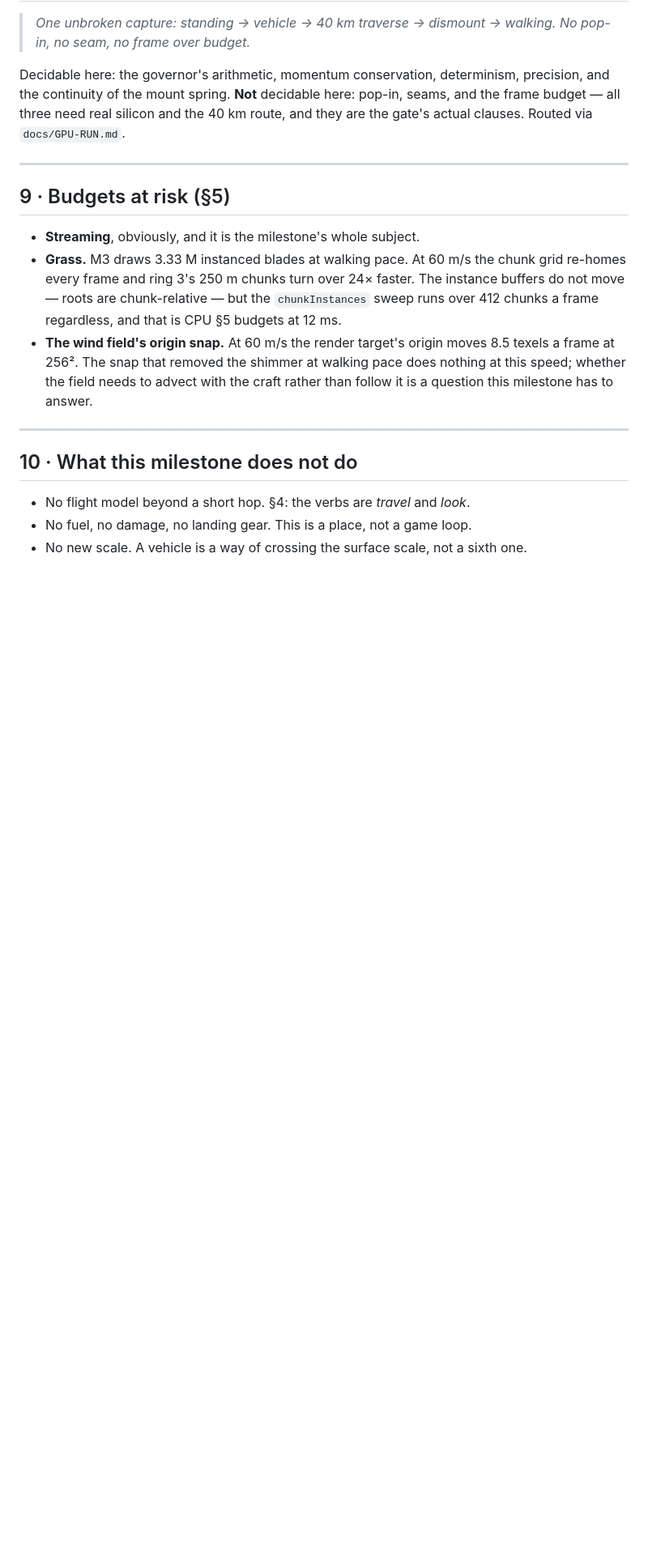
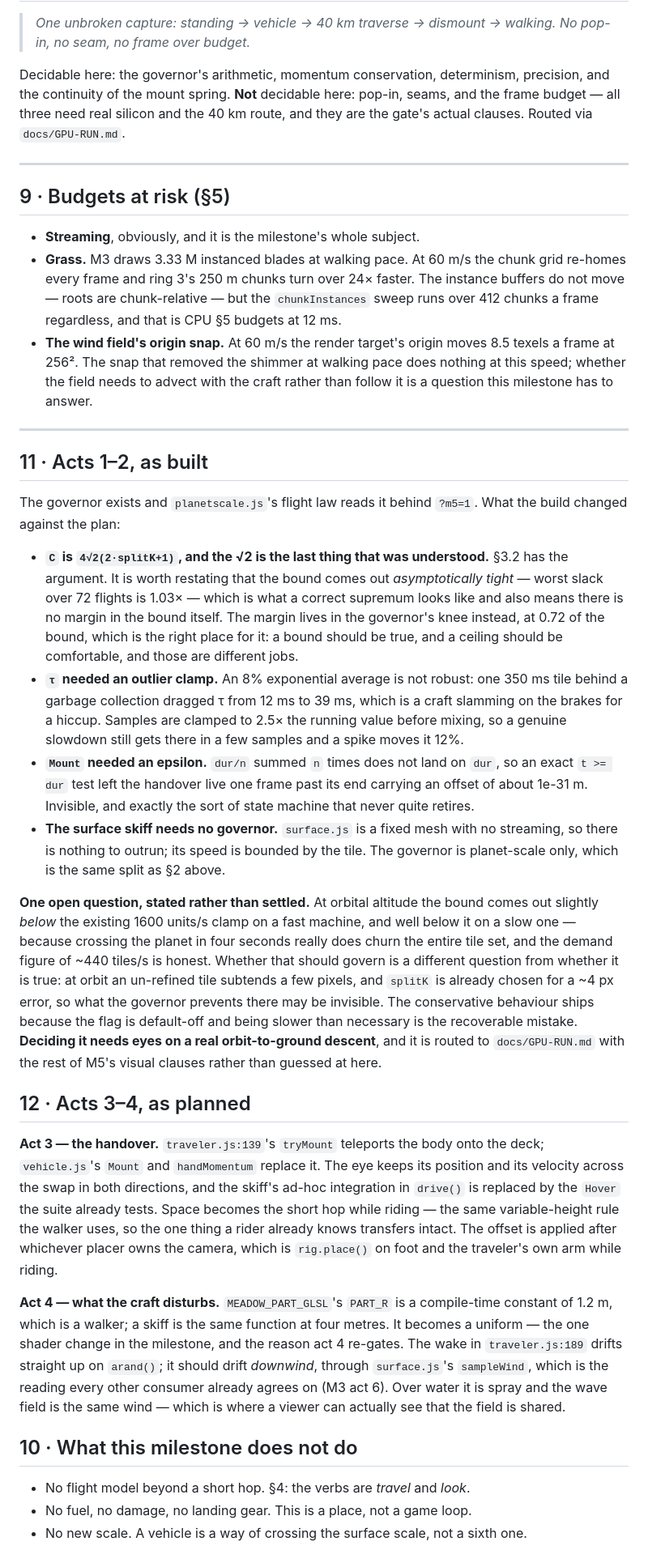
Before and after one commit to Majveia/Fable-Universe-, a Markdown page: docs/plans/M5.md, the part around the change. Shown at 81% size. Drawn GitHub-style; blank space fills up the shorter version.

Commit message:
Record M5's debts, and one question the arithmetic cannot settle
The plan gains what the build actually taught: that C's last factor is sqrt(2)
and why, that tau needed an outlier clamp (an 8% average is not robust — one
350 ms tile dragged it from 12 to 39 ms), that Mount needed an epsilon because
dur/n summed n times does not land on dur, and that the surface skiff needs no
governor at all because a fixed mesh has nothing to outrun.

Also the acts still to come, now that their call sites have been read: the
handover replaces traveler.js:139's teleport, and MEADOW_PART_GLSL's PART_R is
a compile-time 1.2 m — a walker, where a skiff is the same function at four
metres. That is the one shader change in the milestone.

And one question stated rather than settled. At orbital altitude the bound
comes out below the existing 1600 units/s clamp, because crossing the planet in
four seconds genuinely churns the whole tile set — the demand figure is honest.
But at orbit an unrefined tile subtends a few pixels, and splitK is already
chosen for a ~4 px error, so what the governor prevents up there may be
invisible. Whether it should govern at all above the atmosphere is a judgement
about the frame, not about the arithmetic. The conservative behaviour ships
because the flag is default-off and being slower than necessary is the
recoverable mistake.

GPU-RUN gains M5's three questions, and the one number worth sending back: tau
for real silicon and for a phone. The whole bound scales inversely with it.

Co-Authored-By: Claude Opus 5 <noreply@anthropic.com>
Claude-Session: https://claude.ai/code/session_01FPSPP5SyjaY2iZGD9nTXsH

```diff
--- a/docs/plans/M5.md
+++ b/docs/plans/M5.md
@@ -320,6 +320,63 @@ and they are the gate's actual clauses. Routed via `docs/GPU-RUN.md`.
 
 ---
 
+## 11 · Acts 1–2, as built
+
+The governor exists and `planetscale.js`'s flight law reads it behind `?m5=1`.
+What the build changed against the plan:
+
+- **`C` is `4√2(2·splitK+1)`, and the √2 is the last thing that was understood.**
+  §3.2 has the argument. It is worth restating that the bound comes out
+  *asymptotically tight* — worst slack over 72 flights is 1.03× — which is what
+  a correct supremum looks like and also means there is no margin in the bound
+  itself. The margin lives in the governor's knee instead, at 0.72 of the
+  bound, which is the right place for it: a bound should be true, and a
+  ceiling should be comfortable, and those are different jobs.
+- **`τ` needed an outlier clamp.** An 8% exponential average is not robust: one
+  350 ms tile behind a garbage collection dragged τ from 12 ms to 39 ms, which
+  is a craft slamming on the brakes for a hiccup. Samples are clamped to 2.5×
+  the running value before mixing, so a genuine slowdown still gets there in a
+  few samples and a spike moves it 12%.
+- **`Mount` needed an epsilon.** `dur/n` summed `n` times does not land on `dur`,
+  so an exact `t >= dur` test left the handover live one frame past its end
+  carrying an offset of about 1e-31 m. Invisible, and exactly the sort of state
+  machine that never quite retires.
+- **The surface skiff needs no governor.** `surface.js` is a fixed mesh with no
+  streaming, so there is nothing to outrun; its speed is bounded by the tile.
+  The governor is planet-scale only, which is the same split as §2 above.
+
+**One open question, stated rather than settled.** At orbital altitude the bound
+comes out slightly *below* the existing 1600 units/s clamp on a fast machine,
+and well below it on a slow one — because crossing the planet in four seconds
+really does churn the entire tile set, and the demand figure of ~440 tiles/s is
+honest. Whether that should govern is a different question from whether it is
+true: at orbit an un-refined tile subtends a few pixels, and `splitK` is already
+chosen for a ~4 px error, so what the governor prevents there may be invisible.
+The conservative behaviour ships because the flag is default-off and being
+slower than necessary is the recoverable mistake. **Deciding it needs eyes on a
+real orbit-to-ground descent**, and it is routed to `docs/GPU-RUN.md` with the
+rest of M5's visual clauses rather than guessed at here.
+
+## 12 · Acts 3–4, as planned
+
+**Act 3 — the handover.** `traveler.js:139`'s `tryMount` teleports the body onto
+the deck; `vehicle.js`'s `Mount` and `handMomentum` replace it. The eye keeps
+its position and its velocity across the swap in both directions, and the
+skiff's ad-hoc integration in `drive()` is replaced by the `Hover` the suite
+already tests. Space becomes the short hop while riding — the same
+variable-height rule the walker uses, so the one thing a rider already knows
+transfers intact. The offset is applied after whichever placer owns the camera,
+which is `rig.place()` on foot and the traveler's own arm while riding.
+
+**Act 4 — what the craft disturbs.** `MEADOW_PART_GLSL`'s `PART_R` is a
+compile-time constant of 1.2 m, which is a walker; a skiff is the same function
+at four metres. It becomes a uniform — the one shader change in the milestone,
+and the reason act 4 re-gates. The wake in `traveler.js:189` drifts straight up
+on `arand()`; it should drift *downwind*, through `surface.js`'s `sampleWind`,
+which is the reading every other consumer already agrees on (M3 act 6). Over
+water it is spray and the wave field is the same wind — which is where a viewer
+can actually see that the field is shared.
+
 ## 10 · What this milestone does not do
 
 - No flight model beyond a short hop. §4: the verbs are *travel* and *look*.
```
Also changed, not shown: docs/GPU-RUN.md (+34 -0 lines).
